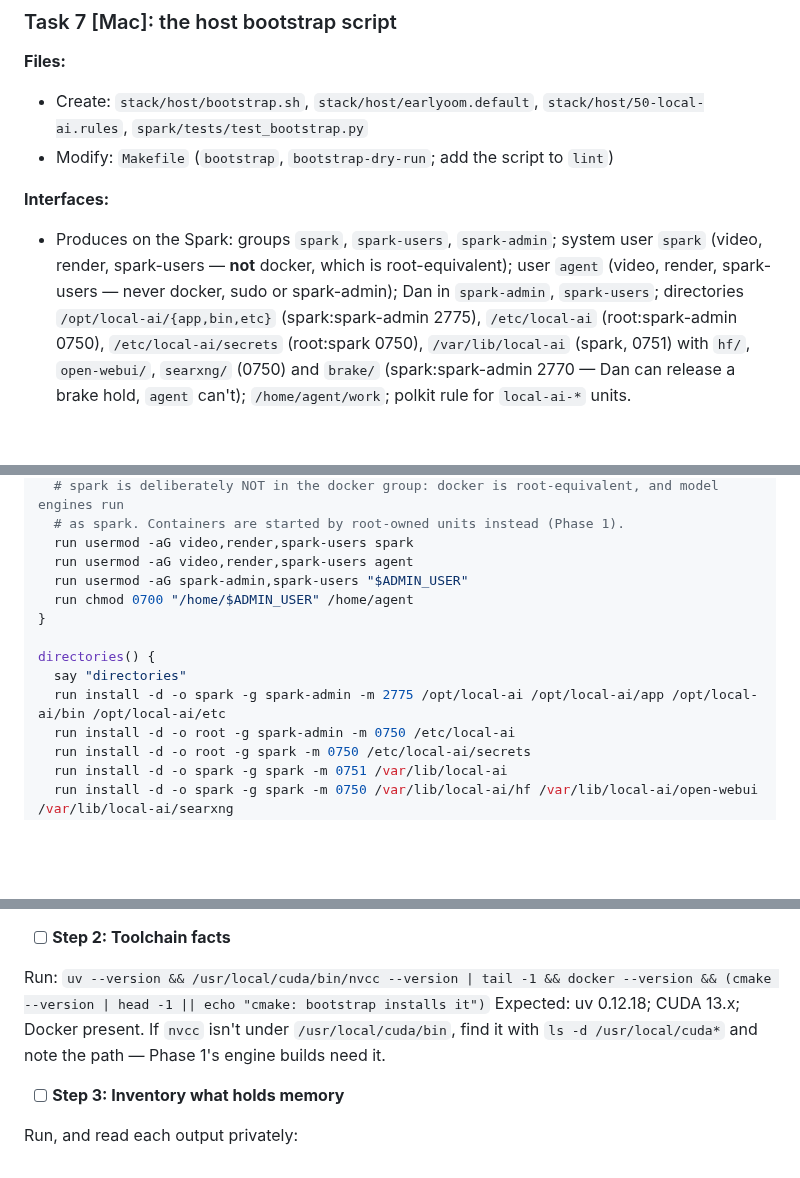
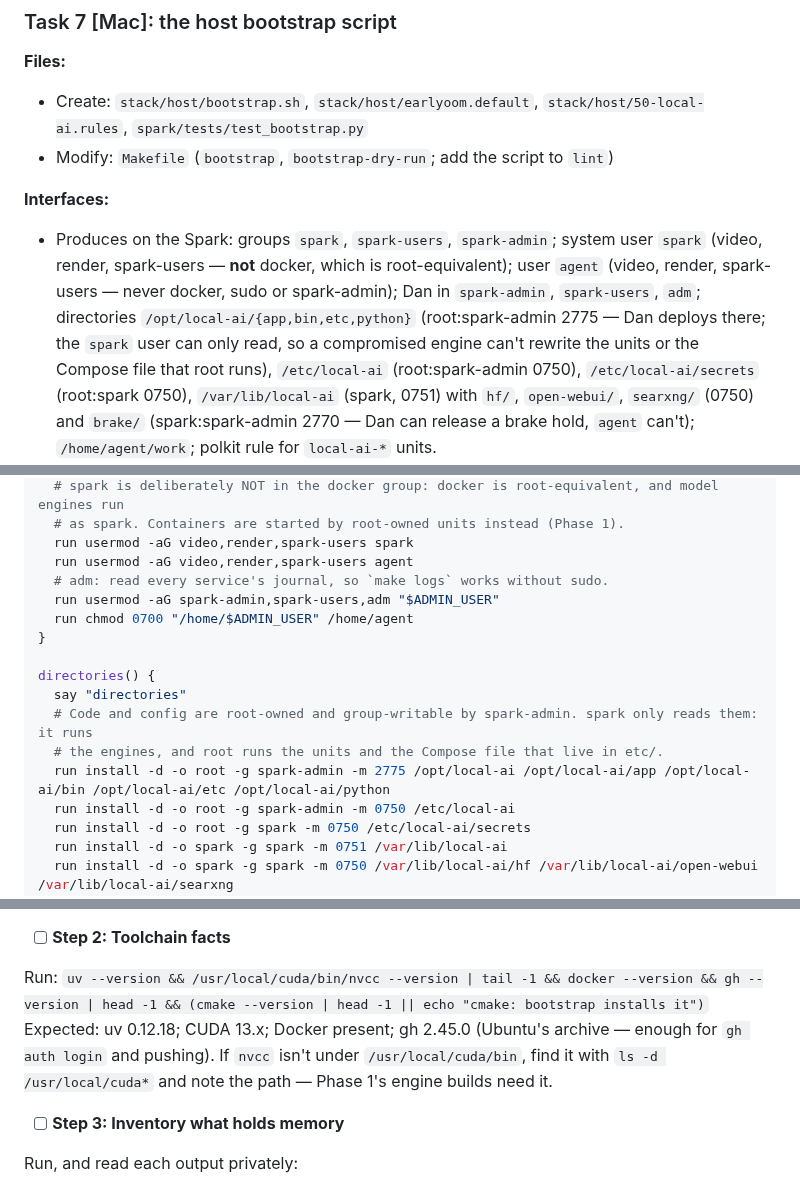
Before and after one commit to chendaniely/local-ai, a Markdown page: website/design/phase-0.md, 3 parts joined by grey strips. GitHub-like rendering; blank space fills up the shorter version.

Commit message:
docs(plan): 🤖 root-own /opt/local-ai and add Dan to adm in phase 0
The spark user owned /opt/local-ai/etc, which holds the unit files and the Compose file that root runs, so a compromised engine could have escalated. It is now root:spark-admin 2775, with a test that pins it. adm lets make logs read service journals without sudo; the toolchain check records gh.

Co-Authored-By: Claude Opus 5.5 (1M context) <noreply@anthropic.com>

```diff
--- a/website/design/phase-0.md
+++ b/website/design/phase-0.md
@@ -1576,8 +1576,10 @@ git commit -m "ci(repo): 🤖 add tests, leak scan, shellcheck and site build; m
 **Interfaces:**
 - Produces on the Spark: groups `spark`, `spark-users`, `spark-admin`; system user `spark`
   (video, render, spark-users — **not** docker, which is root-equivalent); user `agent` (video,
-  render, spark-users — never docker, sudo or spark-admin); Dan in `spark-admin`, `spark-users`;
-  directories `/opt/local-ai/{app,bin,etc}` (spark:spark-admin 2775), `/etc/local-ai`
+  render, spark-users — never docker, sudo or spark-admin); Dan in `spark-admin`, `spark-users`, `adm`;
+  directories `/opt/local-ai/{app,bin,etc,python}` (root:spark-admin 2775 — Dan deploys there; the
+  `spark` user can only read, so a compromised engine can't rewrite the units or the Compose file that
+  root runs), `/etc/local-ai`
   (root:spark-admin 0750), `/etc/local-ai/secrets` (root:spark 0750), `/var/lib/local-ai` (spark,
   0751) with `hf/`, `open-webui/`, `searxng/` (0750) and `brake/` (spark:spark-admin 2770 — Dan can
   release a brake hold, `agent` can't); `/home/agent/work`; polkit rule for `local-ai-*` units.
@@ -1732,13 +1739,16 @@ users_and_groups() {
   # as spark. Containers are started by root-owned units instead (Phase 1).
   run usermod -aG video,render,spark-users spark
   run usermod -aG video,render,spark-users agent
-  run usermod -aG spark-admin,spark-users "$ADMIN_USER"
+  # adm: read every service's journal, so `make logs` works without sudo.
+  run usermod -aG spark-admin,spark-users,adm "$ADMIN_USER"
   run chmod 0700 "/home/$ADMIN_USER" /home/agent
 }
 
 directories() {
   say "directories"
-  run install -d -o spark -g spark-admin -m 2775 /opt/local-ai /opt/local-ai/app /opt/local-ai/bin /opt/local-ai/etc
+  # Code and config are root-owned and group-writable by spark-admin. spark only reads them: it runs
+  # the engines, and root runs the units and the Compose file that live in etc/.
+  run install -d -o root -g spark-admin -m 2775 /opt/local-ai /opt/local-ai/app /opt/local-ai/bin /opt/local-ai/etc /opt/local-ai/python
   run install -d -o root -g spark-admin -m 0750 /etc/local-ai
   run install -d -o root -g spark -m 0750 /etc/local-ai/secrets
   run install -d -o spark -g spark -m 0751 /var/lib/local-ai
@@ -1991,8 +2001,9 @@ Expected: "leak-check hooks on for this clone".
 
 - [ ] **Step 2: Toolchain facts**
 
-Run: `uv --version && /usr/local/cuda/bin/nvcc --version | tail -1 && docker --version && (cmake --version | head -1 || echo "cmake: bootstrap installs it")`
-Expected: uv 0.12.18; CUDA 13.x; Docker present. If `nvcc` isn't under `/usr/local/cuda/bin`, find it
+Run: `uv --version && /usr/local/cuda/bin/nvcc --version | tail -1 && docker --version && gh --version | head -1 && (cmake --version | head -1 || echo "cmake: bootstrap installs it")`
+Expected: uv 0.12.18; CUDA 13.x; Docker present; gh 2.45.0 (Ubuntu's archive — enough for
+`gh auth login` and pushing). If `nvcc` isn't under `/usr/local/cuda/bin`, find it
 with `ls -d /usr/local/cuda*` and note the path — Phase 1's engine builds need it.
 
 - [ ] **Step 3: Inventory what holds memory**
```
Also changed, not shown: other parts of website/design/phase-0.md (+7 -1 lines).
